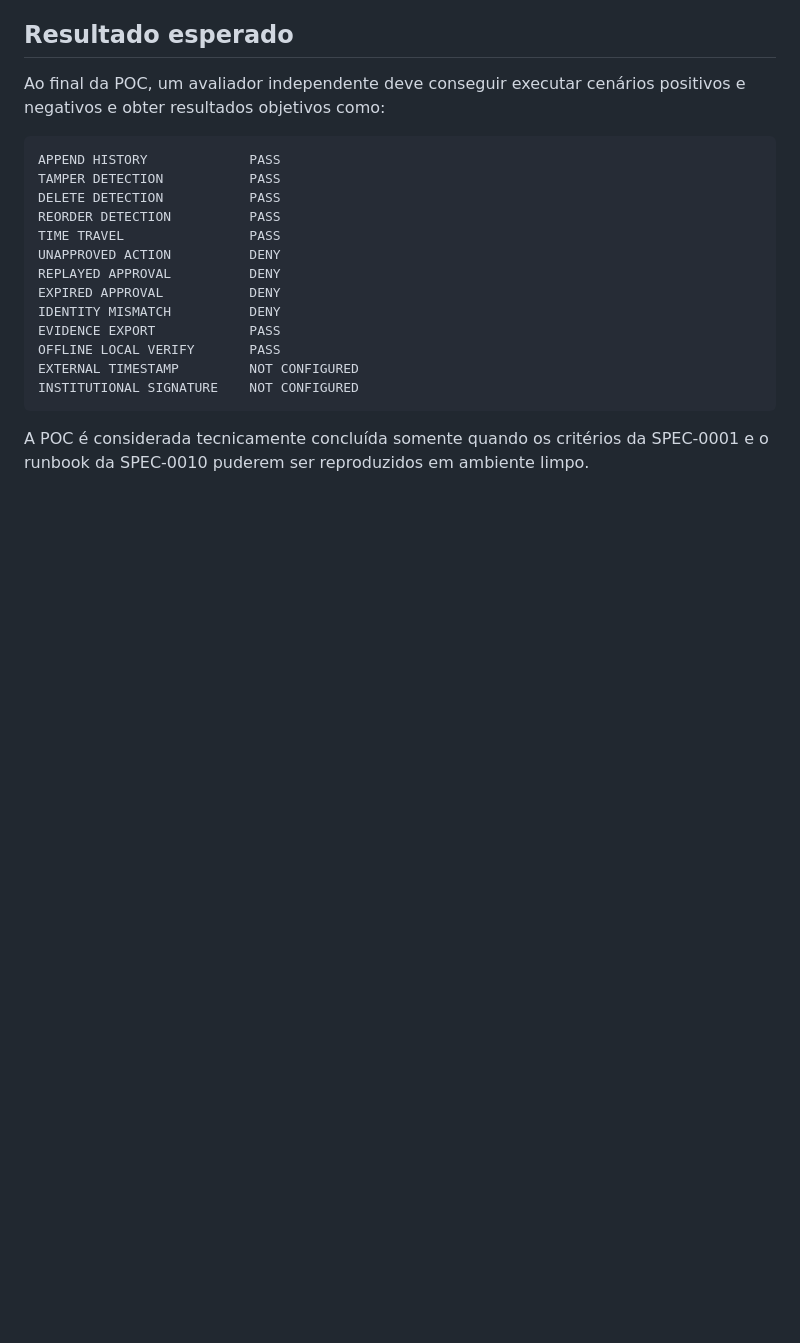
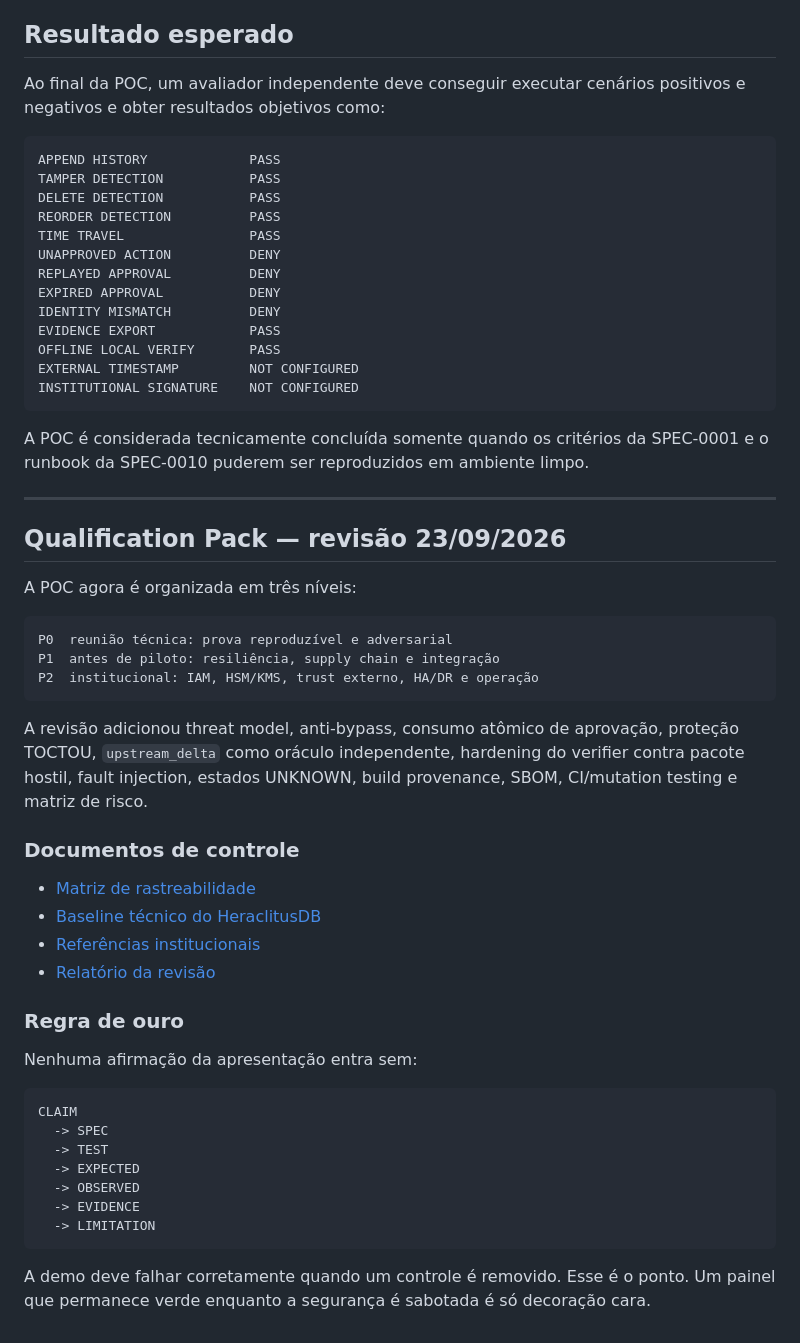
Before and after one commit to JoseRFJuniorLLMs/STF, a Markdown page: README.md, the part around one of its changes. GitHub-like rendering; blank space fills up the shorter version.

Commit message:
docs: expand README with full STF POC qualification architecture

````diff
--- a/README.md
+++ b/README.md
@@ -86,3 +94,41 @@ INSTITUTIONAL SIGNATURE    NOT CONFIGURED
 ```
 
 A POC é considerada tecnicamente concluída somente quando os critérios da SPEC-0001 e o runbook da SPEC-0010 puderem ser reproduzidos em ambiente limpo.
+
+
+---
+
+## Qualification Pack — revisão 23/09/2026
+
+A POC agora é organizada em três níveis:
+
+```text
+P0  reunião técnica: prova reproduzível e adversarial
+P1  antes de piloto: resiliência, supply chain e integração
+P2  institucional: IAM, HSM/KMS, trust externo, HA/DR e operação
+```
+
+A revisão adicionou threat model, anti-bypass, consumo atômico de aprovação, proteção TOCTOU, `upstream_delta` como oráculo independente, hardening do verifier contra pacote hostil, fault injection, estados UNKNOWN, build provenance, SBOM, CI/mutation testing e matriz de risco.
+
+### Documentos de controle
+
+- [Matriz de rastreabilidade](docs/TRACEABILITY.md)
+- [Baseline técnico do HeraclitusDB](docs/HERACLITUS-BASELINE.md)
+- [Referências institucionais](docs/REFERENCES.md)
+- [Relatório da revisão](docs/REVIEW-2026-09-23.md)
+
+### Regra de ouro
+
+Nenhuma afirmação da apresentação entra sem:
+
+```text
+CLAIM
+  -> SPEC
+  -> TEST
+  -> EXPECTED
+  -> OBSERVED
+  -> EVIDENCE
+  -> LIMITATION
+```
+
+A demo deve falhar corretamente quando um controle é removido. Esse é o ponto. Um painel que permanece verde enquanto a segurança é sabotada é só decoração cara.
````
Also changed, not shown: other parts of README.md (+8 -0 lines).
